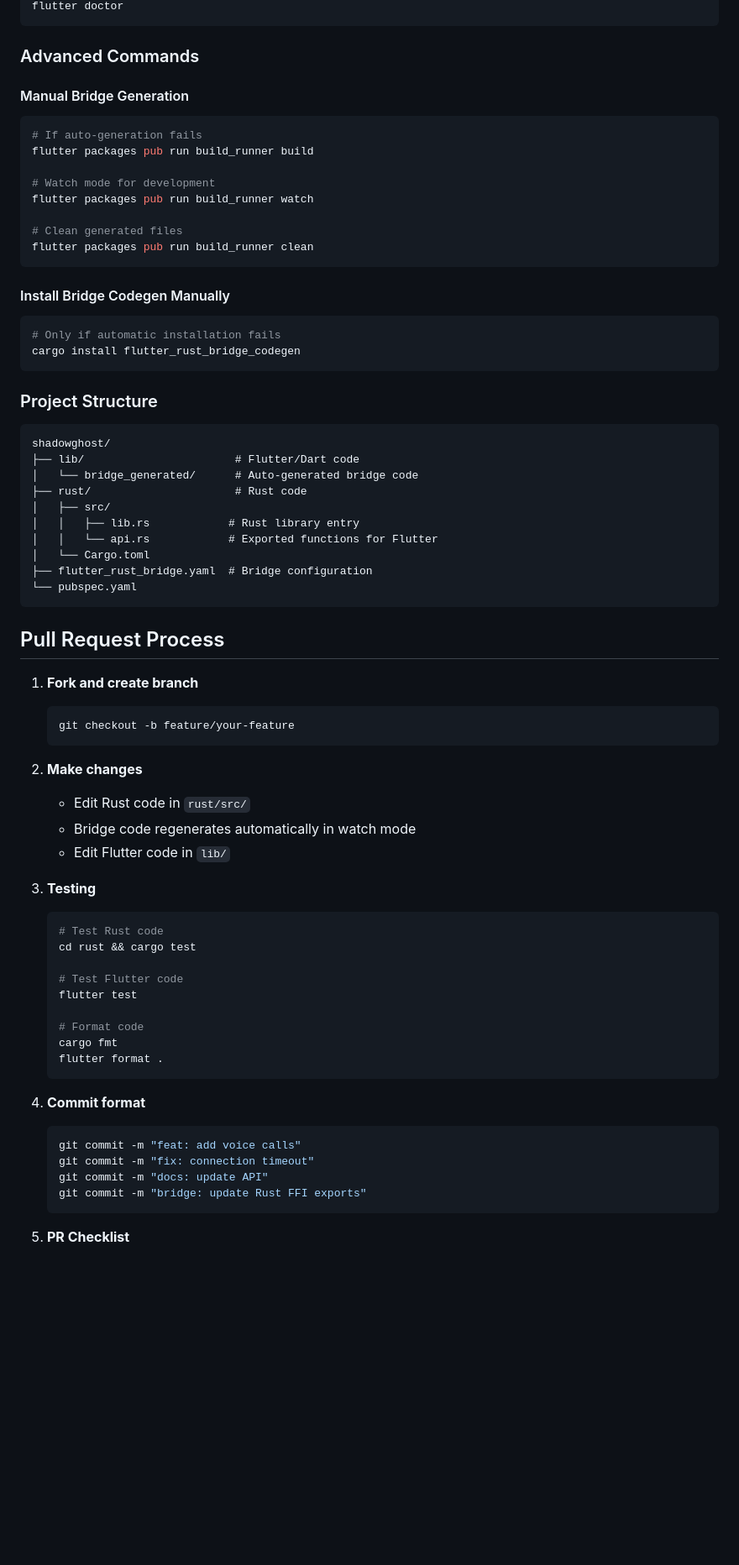
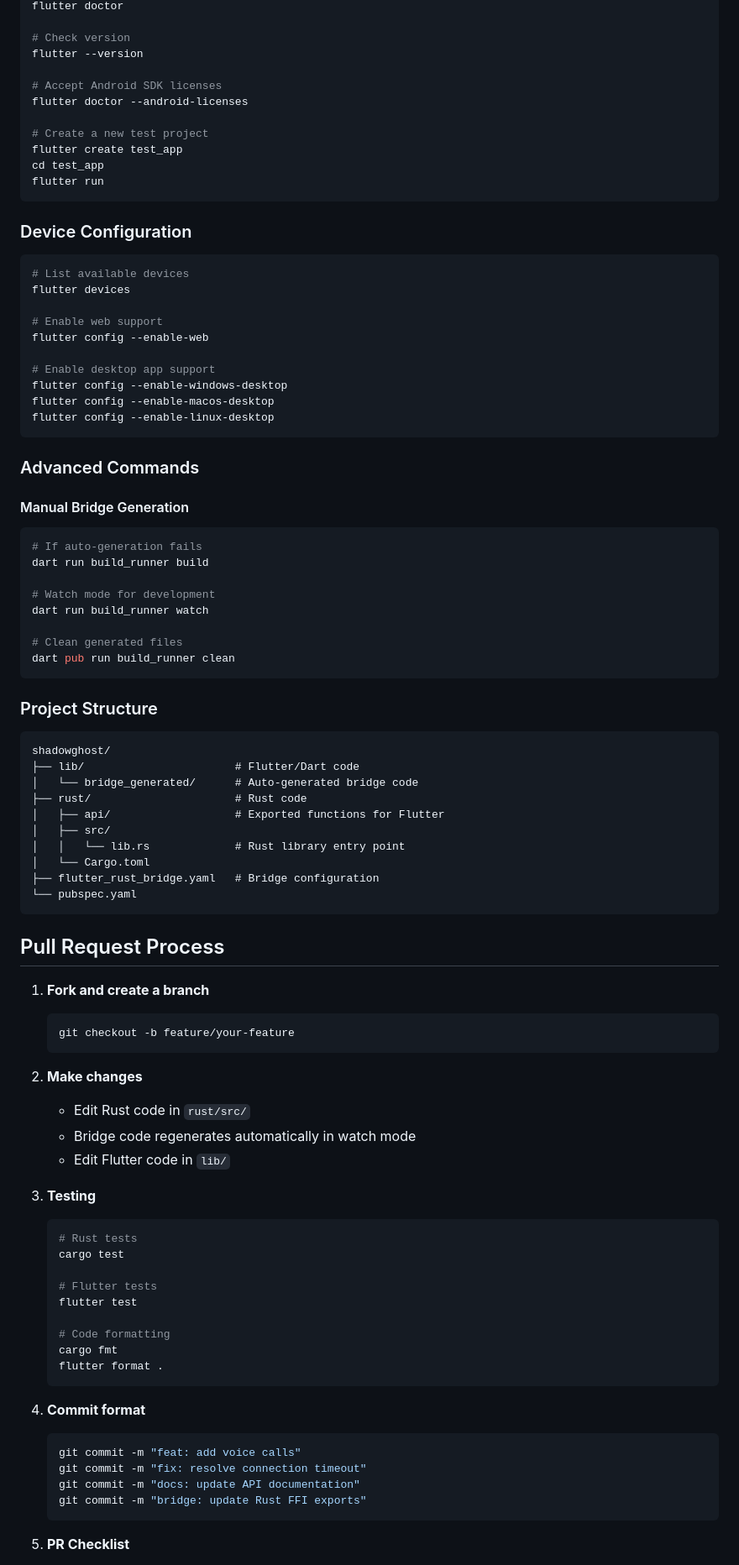
Before and after one commit to ShadowGhostApp/shadowghost, a Markdown page: CONTRIBUTING.md, the part around the change printed below. Shown: that part at 84% size. GitHub-like rendering; blank space fills up the shorter version.

````diff
--- a/CONTRIBUTING.md
+++ b/CONTRIBUTING.md
@@ -35,47 +85,62 @@ curl --proto '=https' --tlsv1.2 -sSf https://sh.rustup.rs | sh
 flutter doctor
+
+# Check version
+flutter --version
+
+# Accept Android SDK licenses
+flutter doctor --android-licenses
+
+# Create a new test project
+flutter create test_app
+cd test_app
+flutter run
+```
+
+### Device Configuration
+```bash
+# List available devices
+flutter devices
+
+# Enable web support
+flutter config --enable-web
+
+# Enable desktop app support
+flutter config --enable-windows-desktop
+flutter config --enable-macos-desktop
+flutter config --enable-linux-desktop
 ```
 
 ### Advanced Commands
 
 #### Manual Bridge Generation
-
 ```bash
 # If auto-generation fails
-flutter packages pub run build_runner build
+dart run build_runner build
 
 # Watch mode for development
-flutter packages pub run build_runner watch
+dart run build_runner watch
 
 # Clean generated files
-flutter packages pub run build_runner clean
-```
-
-#### Install Bridge Codegen Manually
-
-```bash
-# Only if automatic installation fails
-cargo install flutter_rust_bridge_codegen
+dart pub run build_runner clean
 ```
 
 ### Project Structure
-
 ```
 shadowghost/
 ├── lib/                       # Flutter/Dart code
 │   └── bridge_generated/      # Auto-generated bridge code
 ├── rust/                      # Rust code
+│   ├── api/                   # Exported functions for Flutter
 │   ├── src/
-│   │   ├── lib.rs            # Rust library entry
-│   │   └── api.rs            # Exported functions for Flutter
+│   │   └── lib.rs             # Rust library entry point
 │   └── Cargo.toml
-├── flutter_rust_bridge.yaml  # Bridge configuration
+├── flutter_rust_bridge.yaml   # Bridge configuration
 └── pubspec.yaml
 ```
 
 ## Pull Request Process
 
-1. **Fork and create branch**
-
+1. **Fork and create a branch**
    ```bash
    git checkout -b feature/your-feature
    ```
@@ -86,25 +151,23 @@ shadowghost/
    - Edit Flutter code in `lib/`
 
 3. **Testing**
+   ```bash
+   # Rust tests
+   cargo test
 
-   ```bash
-   # Test Rust code
-   cd rust && cargo test
-
-   # Test Flutter code
+   # Flutter tests
    flutter test
 
-   # Format code
+   # Code formatting
    cargo fmt
    flutter format .
    ```
 
 4. **Commit format**
-
    ```bash
    git commit -m "feat: add voice calls"
-   git commit -m "fix: connection timeout"
-   git commit -m "docs: update API"
+   git commit -m "fix: resolve connection timeout"
+   git commit -m "docs: update API documentation"
    git commit -m "bridge: update Rust FFI exports"
    ```
 
````
Also changed, not shown: other parts of CONTRIBUTING.md (+77 -36 lines).
